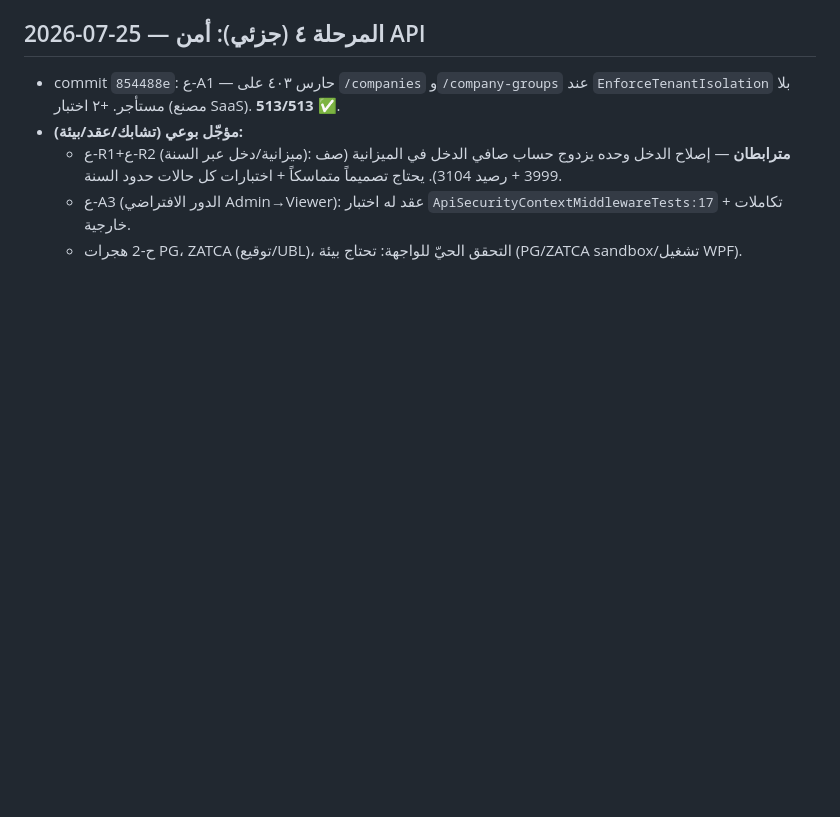
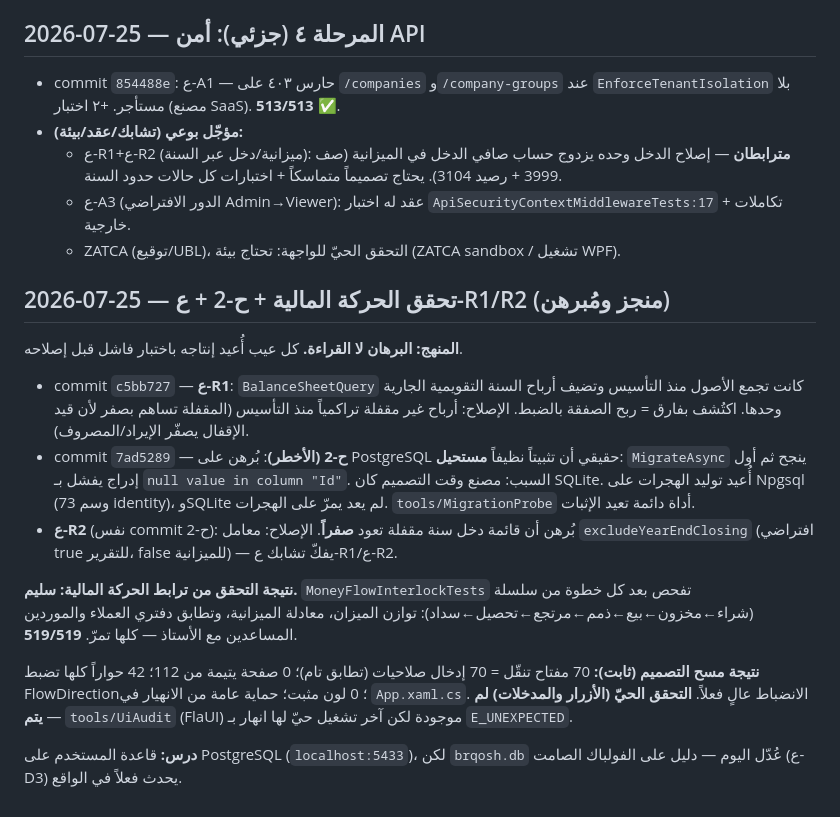
Before and after one commit to marwanmoro8803-wq/BRQOSH-Final, a Markdown page: .abqari/journal.md, the part around the change. GitHub-like rendering; blank space fills up the shorter version.

Commit message:
تحديث ذاكرة .abqari بنتائج حملة التحقق (CEEF-201)
Co-Authored-By: Claude Opus 4.8 <noreply@anthropic.com>

```diff
--- a/.abqari/journal.md
+++ b/.abqari/journal.md
@@ -29,4 +29,29 @@
 - **مؤجّل بوعي (تشابك/عقد/بيئة):**
   - ع-R1+ع-R2 (ميزانية/دخل عبر السنة): **مترابطان** — إصلاح الدخل وحده يزدوج حساب صافي الدخل في الميزانية (صف 3999 + رصيد 3104). يحتاج تصميماً متماسكاً + اختبارات كل حالات حدود السنة.
   - ع-A3 (الدور الافتراضي Admin→Viewer): عقد له اختبار `ApiSecurityContextMiddlewareTests:17` + تكاملات خارجية.
-  - ح-2 هجرات PG، ZATCA (توقيع/UBL)، التحقق الحيّ للواجهة: تحتاج بيئة (PG/ZATCA sandbox/تشغيل WPF).
+  - ZATCA (توقيع/UBL)، التحقق الحيّ للواجهة: تحتاج بيئة (ZATCA sandbox / تشغيل WPF).
+
+## 2026-07-25 — تحقق الحركة المالية + ح-2 + ع-R1/R2 (منجز ومُبرهن)
+**المنهج: البرهان لا القراءة.** كل عيب أُعيد إنتاجه باختبار فاشل قبل إصلاحه.
+
+- commit `c5bb727` — **ع-R1**: `BalanceSheetQuery` كانت تجمع الأصول منذ التأسيس وتضيف أرباح
+  السنة التقويمية الجارية وحدها. اكتُشف بفارق = ربح الصفقة بالضبط. الإصلاح: أرباح غير مقفلة
+  تراكمياً منذ التأسيس (المقفلة تساهم بصفر لأن قيد الإقفال يصفّر الإيراد/المصروف).
+- commit `7ad5289` — **ح-2 (الأخطر)**: بُرهن على PostgreSQL حقيقي أن تثبيتاً نظيفاً **مستحيل**:
+  `MigrateAsync` ينجح ثم أول إدراج يفشل بـ `null value in column "Id"`. السبب: مصنع وقت التصميم
+  كان SQLite. أُعيد توليد الهجرات على Npgsql (73 وسم identity)، وSQLite لم يعد يمرّ على الهجرات.
+  `tools/MigrationProbe` أداة دائمة تعيد الإثبات.
+- **ع-R2** (نفس commit ح-2): بُرهن أن قائمة دخل سنة مقفلة تعود **صفراً**. الإصلاح: معامل
+  `excludeYearEndClosing` (افتراضي true للتقرير، false للميزانية) — يفكّ تشابك ع-R1/ع-R2.
+
+**نتيجة التحقق من ترابط الحركة المالية: سليم.** `MoneyFlowInterlockTests` تفحص بعد كل خطوة من
+سلسلة (شراء←مخزون←بيع←ذمم←مرتجع←تحصيل←سداد): توازن الميزان، معادلة الميزانية، وتطابق دفتري
+العملاء والموردين المساعدين مع الأستاذ — كلها تمرّ. **519/519**.
+
+**نتيجة مسح التصميم (ثابت):** 70 مفتاح تنقّل = 70 إدخال صلاحيات (تطابق تام)؛ 0 صفحة يتيمة من 112؛
+42 حواراً كلها تضبط FlowDirection؛ 0 لون مثبت؛ حماية عامة من الانهيار في `App.xaml.cs`.
+الانضباط عالٍ فعلاً. **التحقق الحيّ (الأزرار والمدخلات) لم يتم** — `tools/UiAudit` (FlaUI) موجودة
+لكن آخر تشغيل حيّ لها انهار بـ `E_UNEXPECTED`.
+
+**درس:** قاعدة المستخدم على PostgreSQL (`localhost:5433`)، لكن `brqosh.db` عُدّل اليوم — دليل على
+الفولباك الصامت (ع-D3) يحدث فعلاً في الواقع.
```
